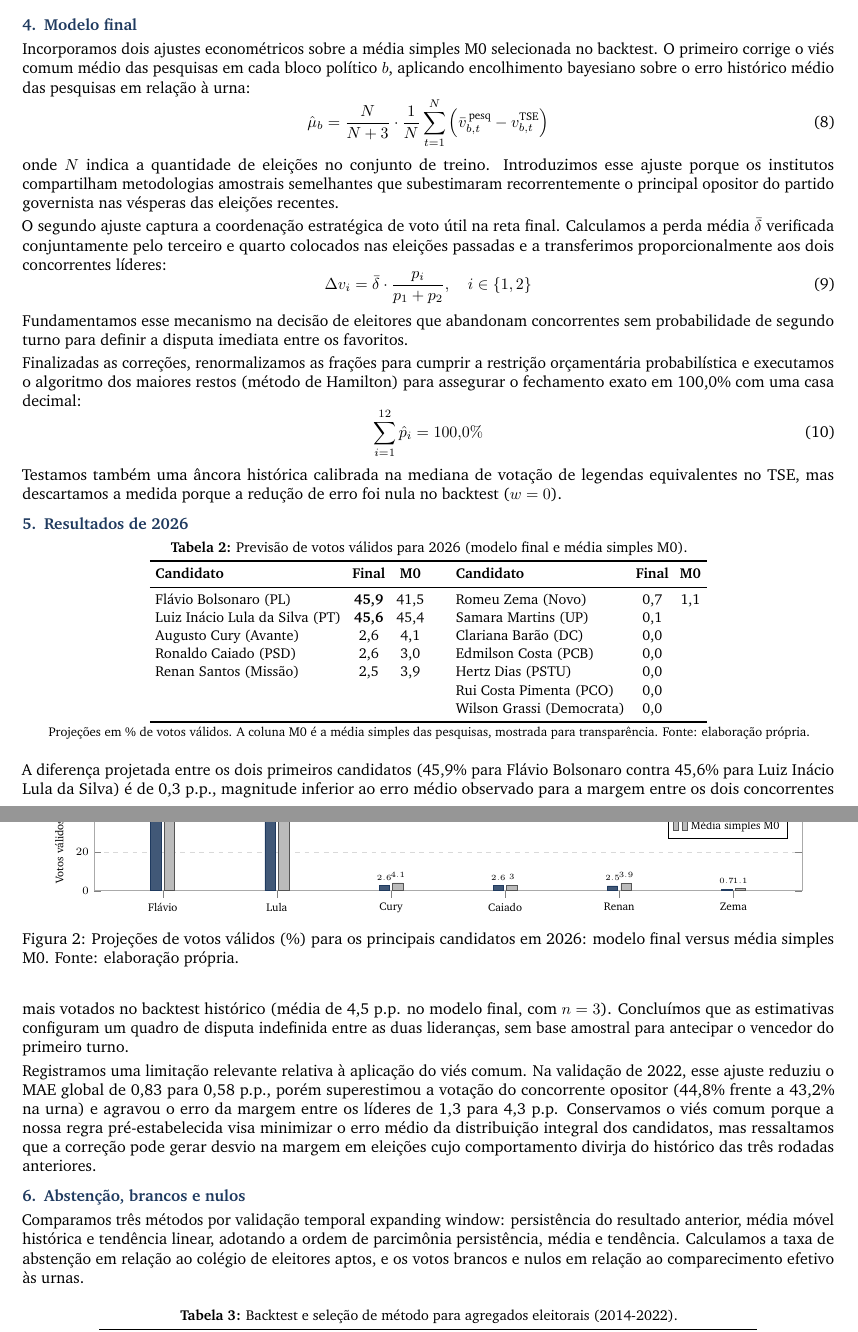
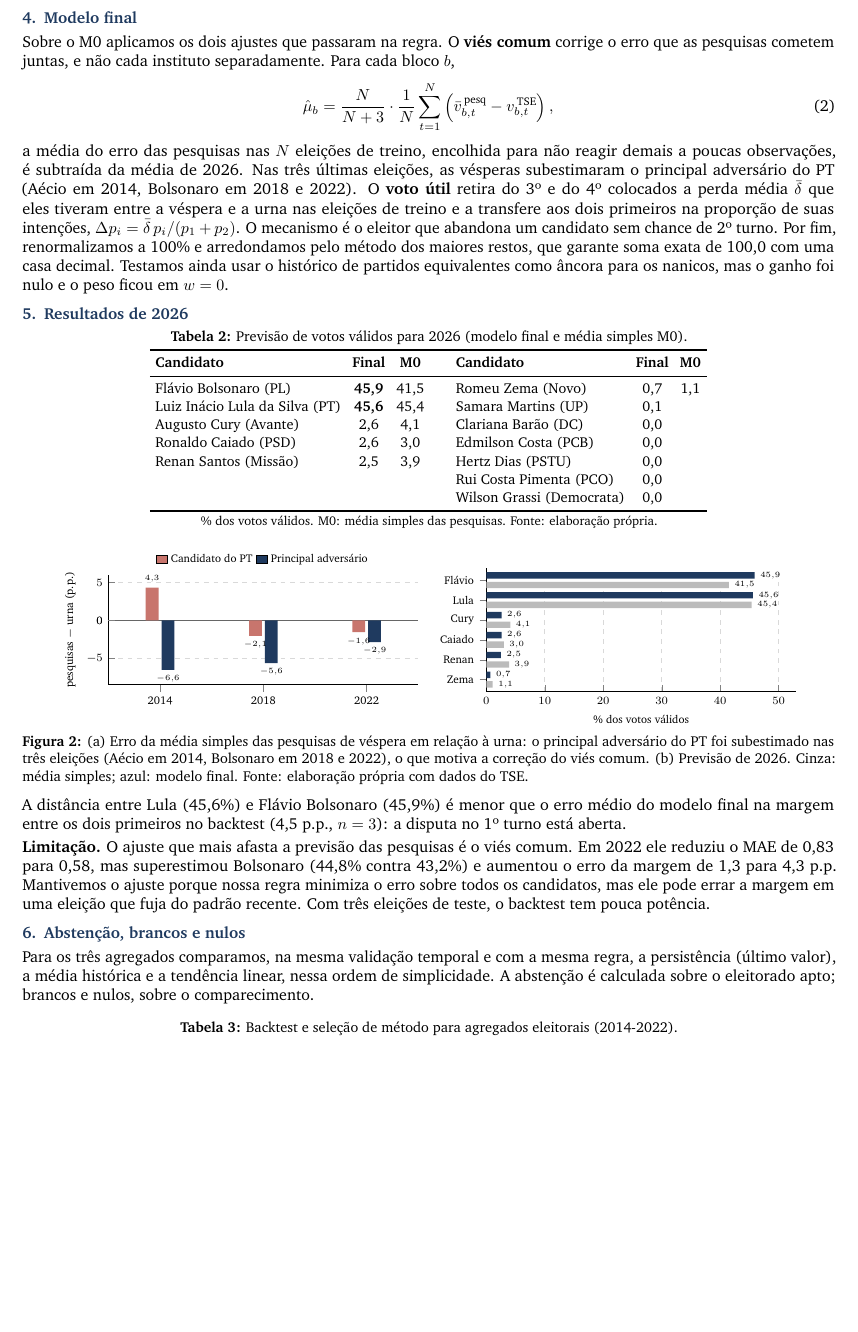
Before and after one commit to pvaluche/trabalho-econometria-a1, a LaTeX document (docs/metodologia.tex): two parts of pages 2 and 3 of 3 before the commit and part of page 2 of 2 after it, the two joined at a grey line, cut so that both start at the same text, the shorter picture padded with empty space. Compiled offline with pdfLaTeX.

Commit message:
docs(metodologia): substitui nota pela versao final do grupo

```diff
--- a/docs/metodologia.tex
+++ b/docs/metodologia.tex
@@ -3,7 +3,7 @@
 \usepackage[T1]{fontenc}
 \IfFileExists{brazil.ldf}{\usepackage[brazil]{babel}}{}
 \usepackage{charter}
-\usepackage[a4paper,top=1.35cm,bottom=1.45cm,left=1.55cm,right=1.55cm,footskip=0.7cm]{geometry}
+\usepackage[a4paper,top=1.2cm,bottom=1.35cm,left=1.55cm,right=1.55cm,footskip=0.7cm]{geometry}
 \usepackage{microtype}
 \usepackage{amsmath}
 \usepackage{booktabs}
@@ -18,17 +18,23 @@
 \usepackage{pgfplots}
 \pgfplotsset{compat=1.18}
 \usepackage{xstring}
+\usepackage[font=small,labelfont=bf,labelsep=colon,skip=3pt]{caption}
+\captionsetup[figure]{name=Figura}
+\setlength{\abovedisplayskip}{3pt}\setlength{\belowdisplayskip}{3pt}
+\setlength{\abovedisplayshortskip}{2pt}\setlength{\belowdisplayshortskip}{2pt}
+\setlength{\textfloatsep}{6pt}\setlength{\floatsep}{6pt}\setlength{\intextsep}{5pt}
 
 \input{numeros_finais.tex}
 
 \definecolor{azul}{HTML}{1F3A5F}
 \definecolor{cinza}{HTML}{555555}
+\definecolor{vermelho}{HTML}{B03A2E}
 
 \titleformat{\section}{\normalfont\bfseries\color{azul}}{\thesection.}{0.5em}{}
 \titlespacing*{\section}{0pt}{4pt}{1pt}
 \setlist{nosep,leftmargin=1.2em,topsep=1pt}
 \setlength{\parindent}{0pt}
-\setlength{\parskip}{2.5pt}
+\setlength{\parskip}{2pt}
 \renewcommand{\arraystretch}{1.03}
 \setlength{\tabcolsep}{3.5pt}
 
@@ -167,23 +156,11 @@ M3 Ridge ($\alpha=1$) & 1,85 & 2,02 & 1,19 & 1,69 & rejeitado \\
 \end{center}
 
 \section{Modelo final}
-Incorporamos dois ajustes econométricos sobre a média simples M0 selecionada no backtest. O primeiro corrige o viés comum médio das pesquisas em cada bloco político $b$, aplicando encolhimento bayesiano sobre o erro histórico médio das pesquisas em relação à urna:
+Sobre o M0 aplicamos os dois ajustes que passaram na regra. O \textbf{viés comum} corrige o erro que as pesquisas cometem juntas, e não cada instituto separadamente. Para cada bloco $b$,
 \begin{equation}
-\hat\mu_b = \frac{N}{N+3}\cdot\frac{1}{N}\sum_{t=1}^{N} \left(\bar v^{\,\text{pesq}}_{b,t} - v^{\text{TSE}}_{b,t}\right)
+\hat\mu_b=\frac{N}{N+3}\cdot\frac{1}{N}\sum_{t=1}^{N}\left(\bar v^{\,\text{pesq}}_{b,t}-v^{\,\text{TSE}}_{b,t}\right),
 \end{equation}
-onde $N$ indica a quantidade de eleições no conjunto de treino. Introduzimos esse ajuste porque os institutos compartilham metodologias amostrais semelhantes que subestimaram recorrentemente o principal opositor do partido governista nas vésperas das eleições recentes.
-
-O segundo ajuste captura a coordenação estratégica de voto útil na reta final. Calculamos a perda média $\bar\delta$ verificada conjuntamente pelo terceiro e quarto colocados nas eleições passadas e a transferimos proporcionalmente aos dois concorrentes líderes:
-\begin{equation}
-\Delta v_i = \bar\delta \cdot \frac{p_i}{p_1 + p_2}, \quad i \in \{1, 2\}
-\end{equation}
-Fundamentamos esse mecanismo na decisão de eleitores que abandonam concorrentes sem probabilidade de segundo turno para definir a disputa imediata entre os favoritos.
-
-Finalizadas as correções, renormalizamos as frações para cumprir a restrição orçamentária probabilística e executamos o algoritmo dos maiores restos (método de Hamilton) para assegurar o fechamento exato em 100,0\% com uma casa decimal:
-\begin{equation}
-\sum_{i=1}^{12} \hat p_i = 100{,}0\%
-\end{equation}
-Testamos também uma âncora histórica calibrada na mediana de votação de legendas equivalentes no TSE, mas descartamos a medida porque a redução de erro foi nula no backtest ($w=0$).
+a média do erro das pesquisas nas $N$ eleições de treino, encolhida para não reagir demais a poucas observações, é subtraída da média de 2026. Nas três últimas eleições, as vésperas subestimaram o principal adversário do PT (Aécio em 2014, Bolsonaro em 2018 e 2022). O \textbf{voto útil} retira do 3º e do 4º colocados a perda média $\bar\delta$ que eles tiveram entre a véspera e a urna nas eleições de treino e a transfere aos dois primeiros na proporção de suas intenções, $\Delta p_i=\bar\delta\,p_i/(p_1+p_2)$. O mecanismo é o eleitor que abandona um candidato sem chance de 2º turno. Por fim, renormalizamos a 100\% e arredondamos pelo método dos maiores restos, que garante soma exata de 100,0 com uma casa decimal. Testamos ainda usar o histórico de partidos equivalentes como âncora para os nanicos, mas o ganho foi nulo e o peso ficou em $w=0$.
 
 \section{Resultados de 2026}
 \begin{center}\small
@@ -201,62 +178,48 @@ Renan Santos (Missão) & \pRenan & \mRenan & Hertz Dias (PSTU) & \pHertz & \\
  & & & Wilson Grassi (Democrata) & \pWilson & \\
 \bottomrule
 \end{tabular}\\[2pt]
-{\footnotesize Projeções em \% de votos válidos. A coluna M0 é a média simples das pesquisas, mostrada para transparência. Fonte: elaboração própria.}
+{\footnotesize \% dos votos válidos. M0: média simples das pesquisas. Fonte: elaboração própria.}
 \end{center}
 
-\begin{figure}[htbp]
+\begin{figure}[h]
 \centering
 \begin{tikzpicture}
 \begin{axis}[
-    ybar,
-    bar width=6.5pt,
-    width=0.96\linewidth,
-    height=3.8cm,
-    ymin=0, ymax=52,
-    ylabel={Votos válidos (\%)},
-    symbolic x coords={Flavio, Lula, Cury, Caiado, Renan, Zema},
-    xtick=data,
-    xticklabels={Flávio, Lula, Cury, Caiado, Renan, Zema},
-    legend style={at={(0.98,0.95)}, anchor=north east, font=\scriptsize},
-    nodes near coords,
-    nodes near coords style={font=\tiny},
-    ymajorgrids=true,
-    grid style={dashed, gray!30},
-    axis line style={cinza!50},
-    tick label style={font=\scriptsize},
-    label style={font=\scriptsize},
-    enlarge x limits=0.12,
-]
-\addplot[fill=azul!85, draw=azul] coordinates {
-    (Flavio, \pFlavioDot)
-    (Lula, \pLulaDot)
-    (Cury, \pCuryDot)
-    (Caiado, \pCaiadoDot)
-    (Renan, \pRenanDot)
-    (Zema, \pZemaDot)
-};
-\addplot[fill=cinza!40, draw=cinza] coordinates {
-    (Flavio, \mFlavioDot)
-    (Lula, \mLulaDot)
-    (Cury, \mCuryDot)
-    (Caiado, \mCaiadoDot)
-    (Renan, \mRenanDot)
-    (Zema, \mZemaDot)
-};
-\legend{Modelo final, Média simples M0}
+  name=a, width=0.47\linewidth, height=4.0cm, ybar, bar width=8pt,
+  symbolic x coords={2014,2018,2022}, xtick=data, ymin=-8.5, ymax=6,
+  ylabel={pesquisas $-$ urna (p.p.)}, label style={font=\scriptsize}, tick label style={font=\scriptsize},
+  /pgf/number format/use comma, nodes near coords,
+  nodes near coords style={font=\tiny, /pgf/number format/fixed, /pgf/number format/precision=1, /pgf/number format/fixed zerofill},
+  legend style={font=\scriptsize, draw=none, at={(0.5,1.03)}, anchor=south, legend columns=2},
+  axis lines*=left, enlarge x limits=0.25, ymajorgrids, grid style={dashed,gray!30},
+  extra y ticks={0}, extra y tick style={grid=major, major grid style={black!60, solid}},
+  legend image code/.code={\draw[#1] (0cm,-0.08cm) rectangle (0.25cm,0.1cm);}]
+\addplot[fill=vermelho!70, draw=none] coordinates {(2014,4.33) (2018,-2.05) (2022,-1.55)};
+\addplot[fill=azul, draw=none] coordinates {(2014,-6.55) (2018,-5.63) (2022,-2.85)};
+\legend{Candidato do PT, Principal adversário}
+\end{axis}
+\begin{axis}[
+  at={(a.east)}, anchor=west, xshift=1.5cm,
+  width=0.47\linewidth, height=4.3cm, xbar, bar width=4pt, xmin=0, xmax=53,
+  symbolic y coords={Zema,Renan,Caiado,Cury,Lula,Flávio}, ytick=data,
+  xlabel={\% dos votos válidos}, label style={font=\scriptsize}, tick label style={font=\scriptsize},
+  /pgf/number format/use comma, nodes near coords,
+  nodes near coords style={font=\tiny, /pgf/number format/fixed, /pgf/number format/precision=1, /pgf/number format/fixed zerofill},
+  axis lines*=left, enlarge y limits=0.12, xmajorgrids, grid style={dashed,gray!30}]
+\addplot[fill=cinza!40, draw=none] coordinates {(\mZemaDot,Zema) (\mRenanDot,Renan) (\mCaiadoDot,Caiado) (\mCuryDot,Cury) (\mLulaDot,Lula) (\mFlavioDot,Flávio)};
+\addplot[fill=azul, draw=none] coordinates {(\pZemaDot,Zema) (\pRenanDot,Renan) (\pCaiadoDot,Caiado) (\pCuryDot,Cury) (\pLulaDot,Lula) (\pFlavioDot,Flávio)};
 \end{axis}
 \end{tikzpicture}
-\vspace{-6pt}
-\caption{Projeções de votos válidos (\%) para os principais candidatos em 2026: modelo final versus média simples M0. Fonte: elaboração própria.}
-\label{fig:projecoes}
+\caption{(a) Erro da média simples das pesquisas de véspera em relação à urna: o principal adversário do PT foi subestimado nas três eleições (Aécio em 2014, Bolsonaro em 2018 e 2022), o que motiva a correção do viés comum. (b) Previsão de 2026. Cinza: média simples; azul: modelo final. Fonte: elaboração própria com dados do TSE.}
+\label{fig:resultados}
 \end{figure}
 
-A diferença projetada entre os dois primeiros candidatos (\pFlavio\% para Flávio Bolsonaro contra \pLula\% para Luiz Inácio Lula da Silva) é de 0,3 p.p., magnitude inferior ao erro médio observado para a margem entre os dois concorrentes mais votados no backtest histórico (média de 4,5 p.p. no modelo final, com $n=3$). Concluímos que as estimativas configuram um quadro de disputa indefinida entre as duas lideranças, sem base amostral para antecipar o vencedor do primeiro turno.
+A distância entre Lula (\pLula\%) e Flávio Bolsonaro (\pFlavio\%) é menor que o erro médio do modelo final na margem entre os dois primeiros no backtest (4,5 p.p., $n=3$): a disputa no 1º turno está aberta.
 
-Registramos uma limitação relevante relativa à aplicação do viés comum. Na validação de 2022, esse ajuste reduziu o MAE global de 0,83 para 0,58 p.p., porém superestimou a votação do concorrente opositor (44,8\% frente a 43,2\% na urna) e agravou o erro da margem entre os líderes de 1,3 para 4,3 p.p. Conservamos o viés comum porque a nossa regra pré-estabelecida visa minimizar o erro médio da distribuição integral dos candidatos, mas ressaltamos que a correção pode gerar desvio na margem em eleições cujo comportamento divirja do histórico das três rodadas anteriores.
+\textbf{Limitação.} O ajuste que mais afasta a previsão das pesquisas é o viés comum. Em 2022 ele reduziu o MAE de 0,83 para 0,58, mas superestimou Bolsonaro (44,8\% contra 43,2\%) e aumentou o erro da margem de 1,3 para 4,3 p.p. Mantivemos o ajuste porque nossa regra minimiza o erro sobre todos os candidatos, mas ele pode errar a margem em uma eleição que fuja do padrão recente. Com três eleições de teste, o backtest tem pouca potência.
 
 \section{Abstenção, brancos e nulos}
-Comparamos três métodos por validação temporal expanding window: persistência do resultado anterior, média móvel histórica e tendência linear, adotando a ordem de parcimônia persistência, média e tendência. Calculamos a taxa de abstenção em relação ao colégio de eleitores aptos, e os votos brancos e nulos em relação ao comparecimento efetivo às urnas.
+Para os três agregados comparamos, na mesma validação temporal e com a mesma regra, a persistência (último valor), a média histórica e a tendência linear, nessa ordem de simplicidade. A abstenção é calculada sobre o eleitorado apto; brancos e nulos, sobre o comparecimento.
 
 \begin{center}\small
 \textbf{Tabela 3:} Backtest e seleção de método para agregados eleitorais (2014-2022).\\[2pt]
```
Also changed, not shown: docs/metodologia.tex (65 more changed lines).
